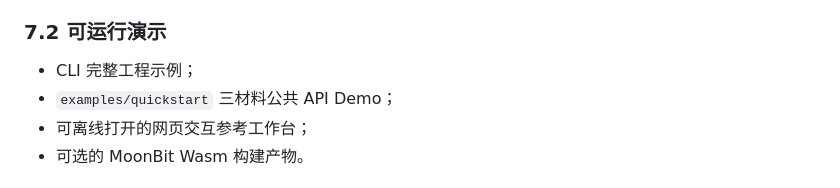
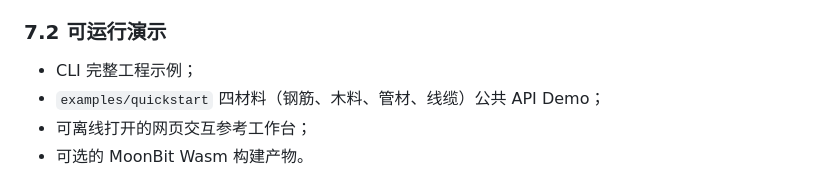
Before and after one commit to Wchwch777/Scantling, a Markdown page: docs/project-application.md, the part around the change. Drawn GitHub-style.

```diff
--- a/docs/project-application.md
+++ b/docs/project-application.md
@@ -174,7 +174,7 @@ remnant = stock_length - sum(cut_length) - kerf_loss
 ### 7.2 可运行演示
 
 - CLI 完整工程示例；
-- `examples/quickstart` 三材料公共 API Demo；
+- `examples/quickstart` 四材料（钢筋、木料、管材、线缆）公共 API Demo；
 - 可离线打开的网页交互参考工作台；
 - 可选的 MoonBit Wasm 构建产物。
 
```
Also changed, not shown: docs/human-review-record.md (+9 -6 lines).
